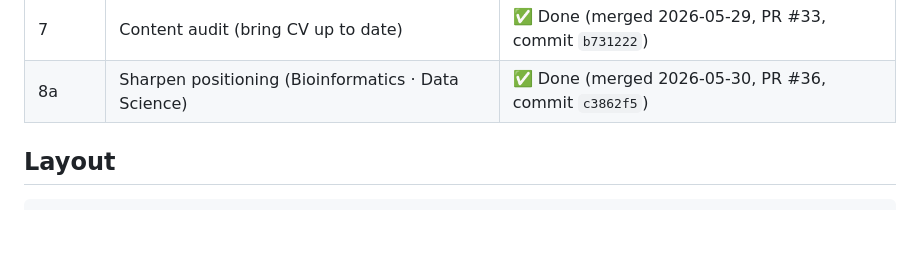
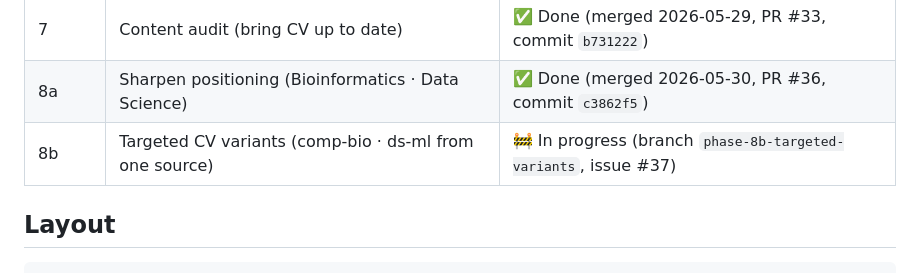
Before and after one commit to Jin-HoMLee/jin-ho-lee-cv, a Markdown page: CLAUDE.md, the part around the change. GitHub-like rendering; blank space fills up the shorter version.

Commit message:
docs: add Phase 8b row to the CLAUDE.md phasing table

```diff
--- a/CLAUDE.md
+++ b/CLAUDE.md
@@ -26,6 +26,7 @@ Eight phases (0–8), sequential. Each produces a usable artifact and gets its o
 | 6 | SEO (sitemap + robots.txt + GSC verify) + privacy-friendly analytics (GoatCounter) | ✅ Done (merged 2026-05-28, commit `c05530e`); Bing dropped (is-a.dev PSL quota blocker) |
 | 7 | Content audit (bring CV up to date) | ✅ Done (merged 2026-05-29, PR #33, commit `b731222`) |
 | 8a | Sharpen positioning (Bioinformatics · Data Science) | ✅ Done (merged 2026-05-30, PR #36, commit `c3862f5`) |
+| 8b | Targeted CV variants (comp-bio · ds-ml from one source) | 🚧 In progress (branch `phase-8b-targeted-variants`, issue #37) |
 
 ## Layout
 
```
